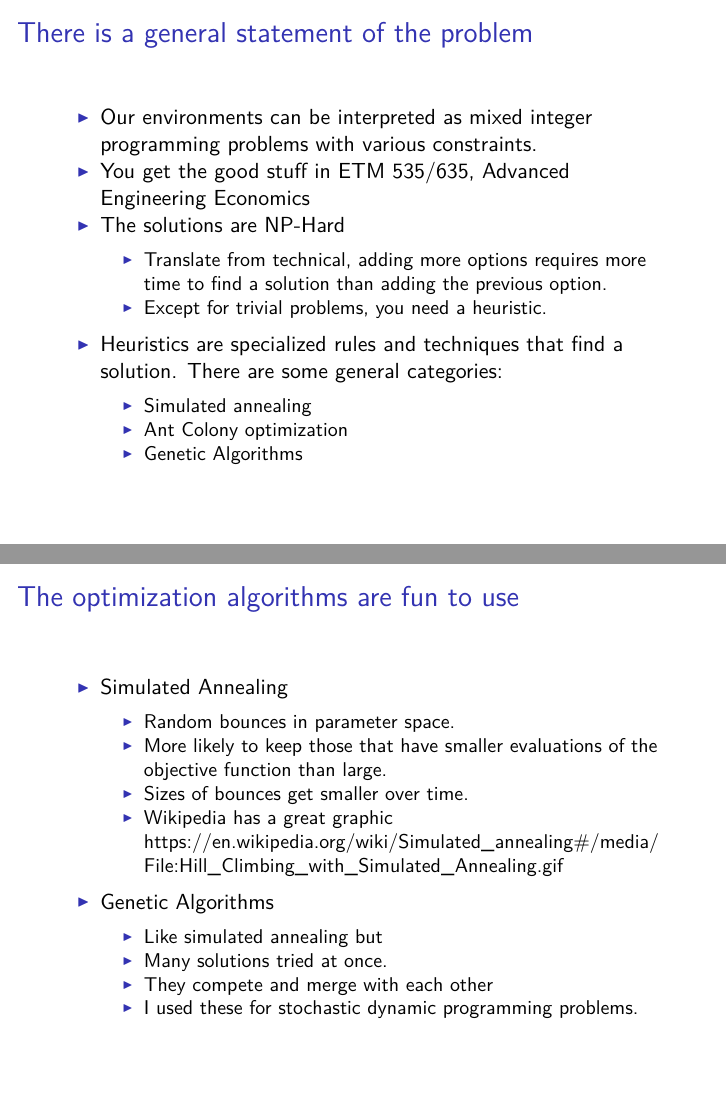
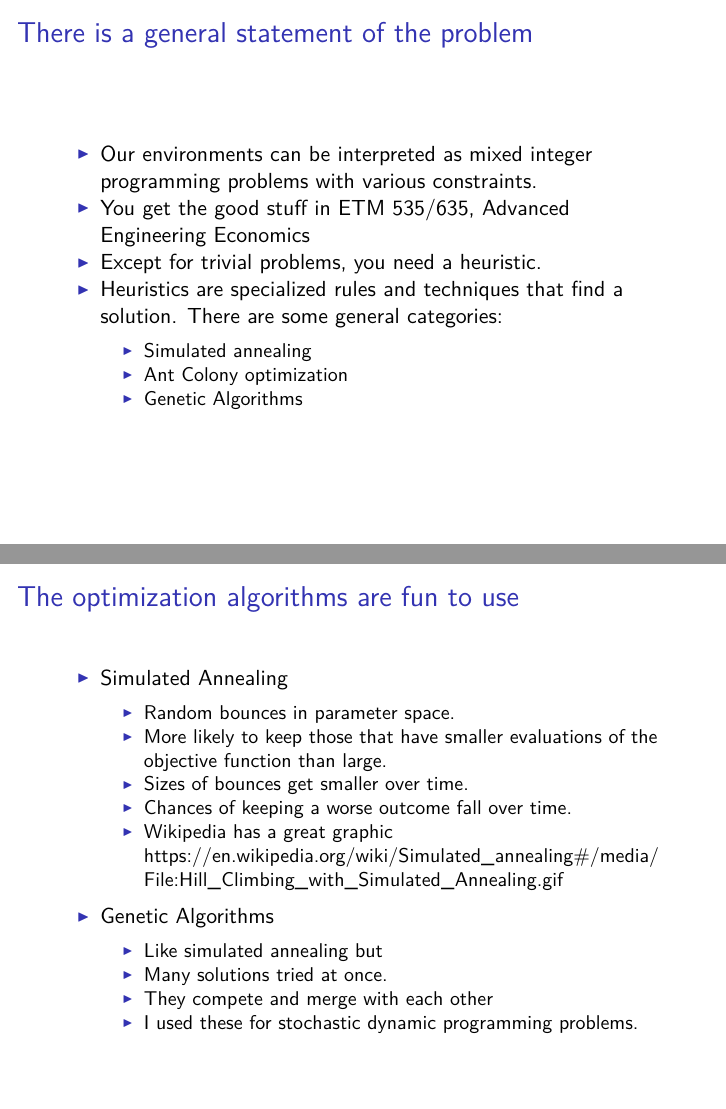
Before and after one commit to woodsjam/PSU-EC314, an R Markdown document (7-NewEnvironments/NewEnvironments.Rmd): pages 3 and 4 of 38, joined at a grey line. The pictures show the output file 7-NewEnvironments/NewEnvironments.pdf that the author committed with the source.

Commit message:
Quick fix on simulated annealing.

```diff
--- a/7-NewEnvironments/NewEnvironments.Rmd
+++ b/7-NewEnvironments/NewEnvironments.Rmd
@@ -19,9 +19,7 @@ knitr::opts_chunk$set(echo = FALSE)
 
 + Our environments can be interpreted as mixed integer programming problems with various constraints.
 + You get the good stuff in ETM 535/635, Advanced Engineering Economics
-+ The solutions are NP-Hard
-    + Translate from technical, adding more options requires more time to find a solution than adding the previous option.
-    + Except for trivial problems, you need a heuristic.
++ Except for trivial problems, you need a heuristic.
 + Heuristics are specialized rules and techniques that find a solution. There are some general categories:
     + Simulated annealing
     + Ant Colony optimization
@@ -35,6 +33,7 @@ knitr::opts_chunk$set(echo = FALSE)
     + Random bounces in parameter space.
     + More  likely to keep those that have smaller evaluations of the objective function than large.
     + Sizes of bounces get smaller over time.
+    + Chances of keeping a worse outcome fall over time.
     + Wikipedia has a great graphic https://en.wikipedia.org/wiki/Simulated_annealing#/media/File:Hill_Climbing_with_Simulated_Annealing.gif
 + Genetic Algorithms
     + Like simulated annealing but
```
Also changed, not shown: 7-NewEnvironments/NewEnvironments.pdf.
